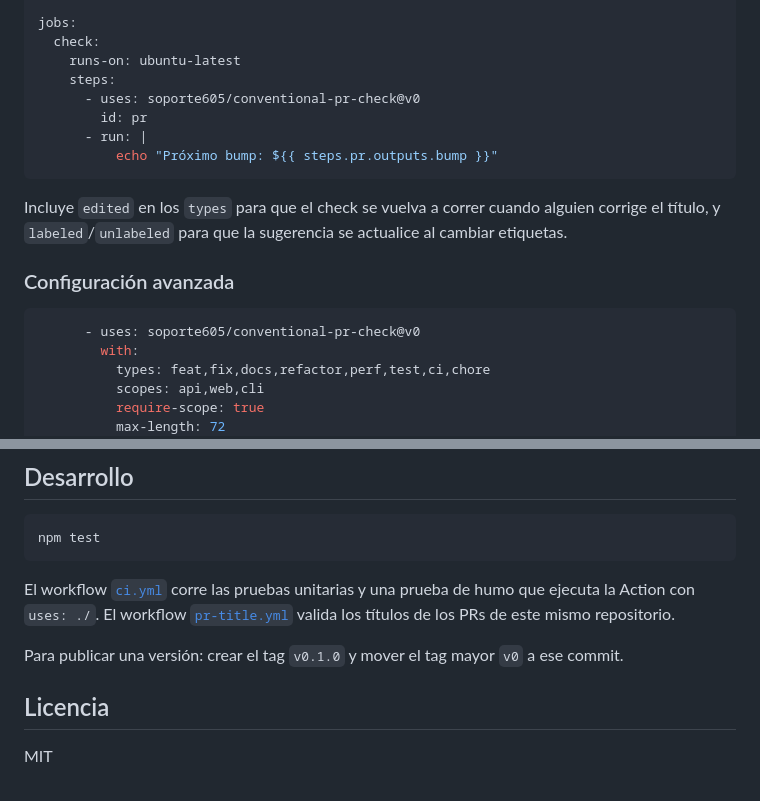
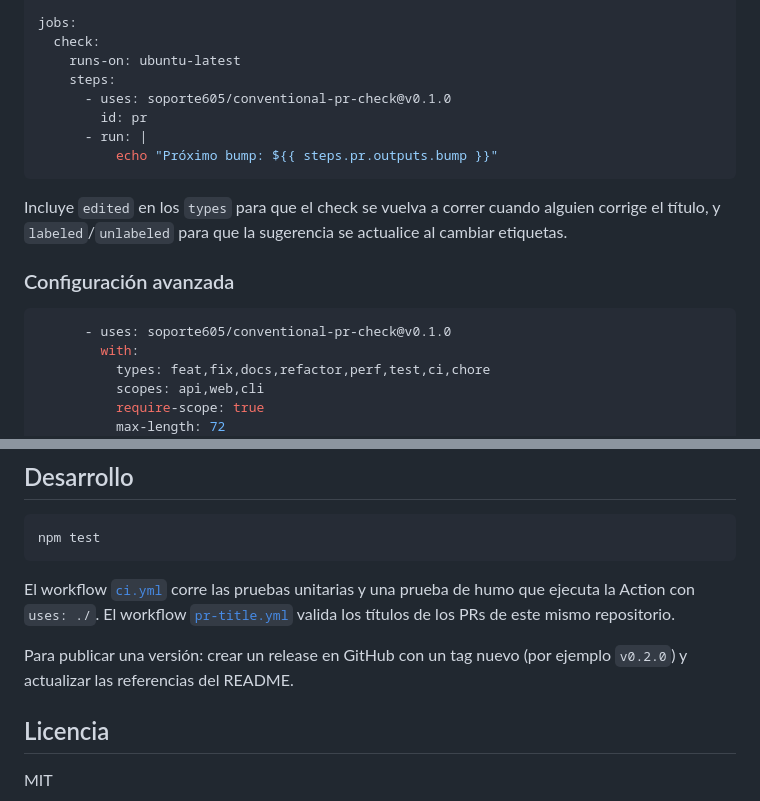
Before and after one commit to soporte605/conventional-pr-check, a Markdown page: README.md, 2 parts joined by grey strips. GitHub-like rendering.

Commit message:
docs: reference v0.1.0 in usage examples

````diff
--- a/README.md
+++ b/README.md
@@ -25,7 +25,7 @@ jobs:
   check:
     runs-on: ubuntu-latest
     steps:
-      - uses: soporte605/conventional-pr-check@v0
+      - uses: soporte605/conventional-pr-check@v0.1.0
         id: pr
       - run: |
           echo "Próximo bump: ${{ steps.pr.outputs.bump }}"
@@ -36,7 +36,7 @@ Incluye `edited` en los `types` para que el check se vuelva a correr cuando algu
 ### Configuración avanzada
 
 ```yaml
-      - uses: soporte605/conventional-pr-check@v0
+      - uses: soporte605/conventional-pr-check@v0.1.0
         with:
           types: feat,fix,docs,refactor,perf,test,ci,chore
           scopes: api,web,cli
@@ -96,7 +96,7 @@ npm test
 
 El workflow [`ci.yml`](.github/workflows/ci.yml) corre las pruebas unitarias y una prueba de humo que ejecuta la Action con `uses: ./`. El workflow [`pr-title.yml`](.github/workflows/pr-title.yml) valida los títulos de los PRs de este mismo repositorio.
 
-Para publicar una versión: crear el tag `v0.1.0` y mover el tag mayor `v0` a ese commit.
+Para publicar una versión: crear un release en GitHub con un tag nuevo (por ejemplo `v0.2.0`) y actualizar las referencias del README.
 
 ## Licencia
 
````
